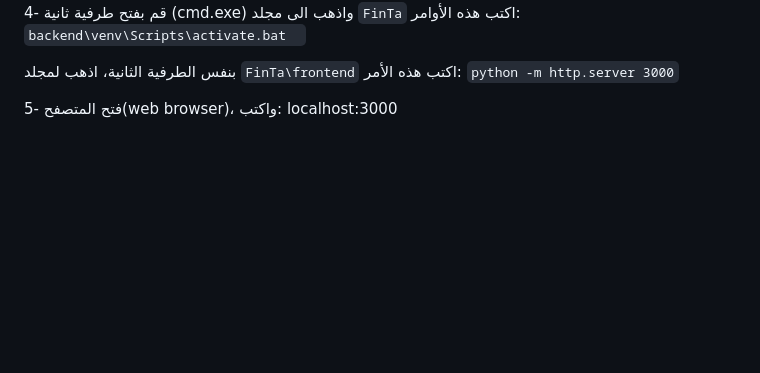
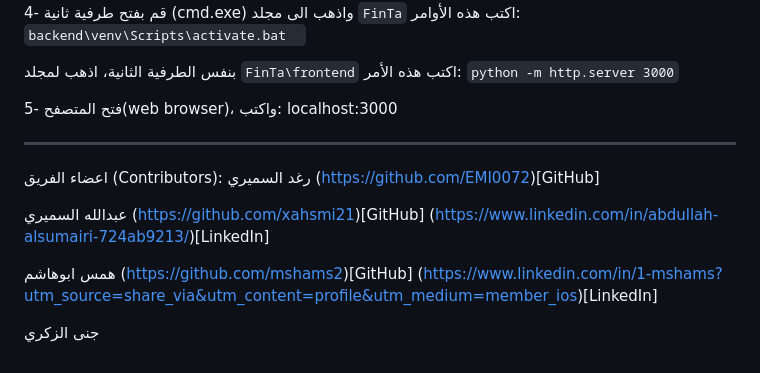
Before and after one commit to xahsmi21/FinTa, a Markdown page: README.md, the part around the change. Rendered like a GitHub page; blank space fills up the shorter version.

```diff
--- a/README.md
+++ b/README.md
@@ -99,3 +99,19 @@ python.exe main.py
 
 5- فتح المتصفح(web browser)، واكتب:
 localhost:3000
+
+---
+
+اعضاء الفريق (Contributors):
+رغد السميري
+(https://github.com/EMI0072)[GitHub]
+
+عبدالله السميري
+(https://github.com/xahsmi21)[GitHub]
+(https://www.linkedin.com/in/abdullah-alsumairi-724ab9213/)[LinkedIn]
+
+همس ابوهاشم
+(https://github.com/mshams2)[GitHub]
+(https://www.linkedin.com/in/1-mshams?utm_source=share_via&utm_content=profile&utm_medium=member_ios)[LinkedIn]
+
+جنى الزكري
```
